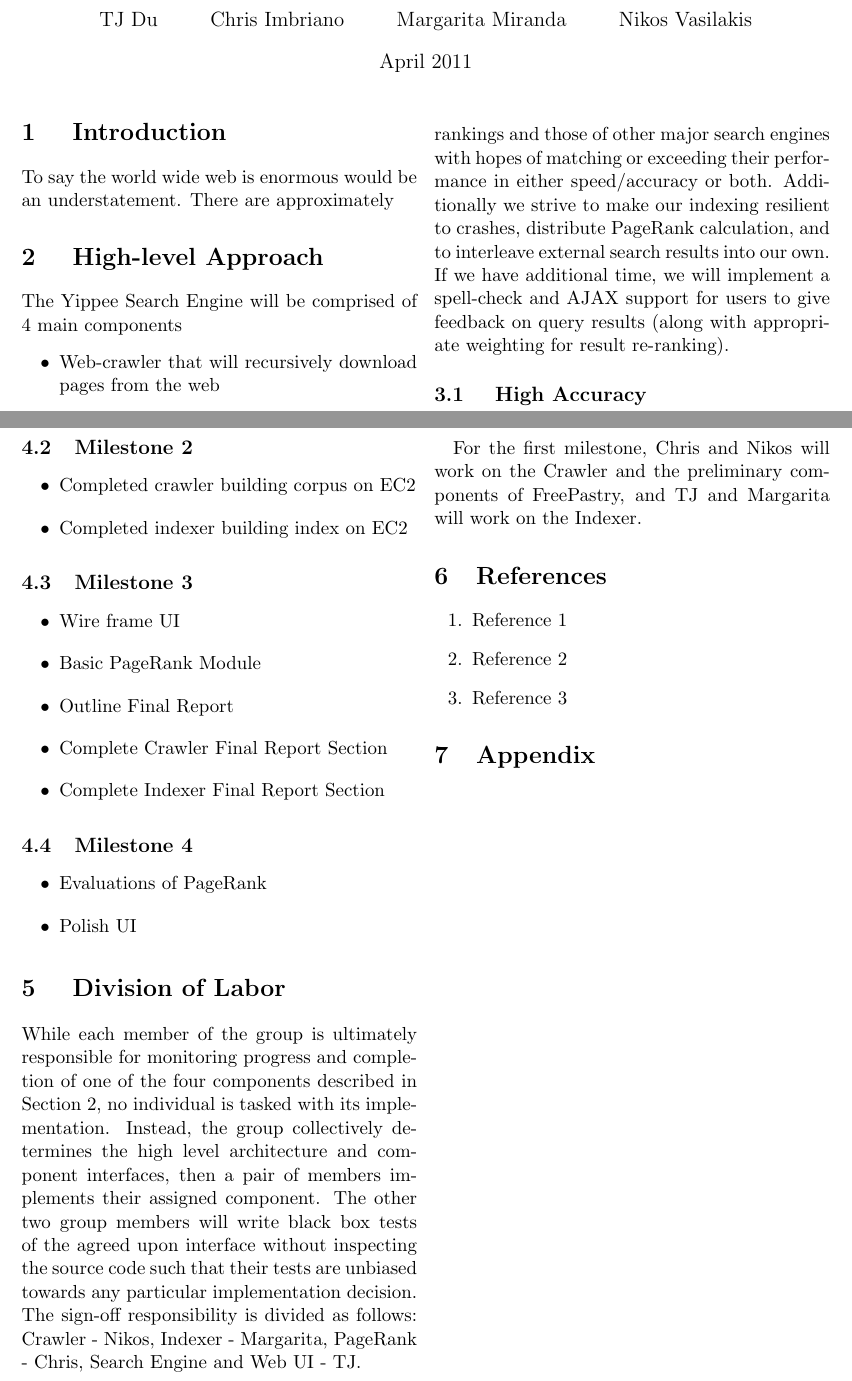
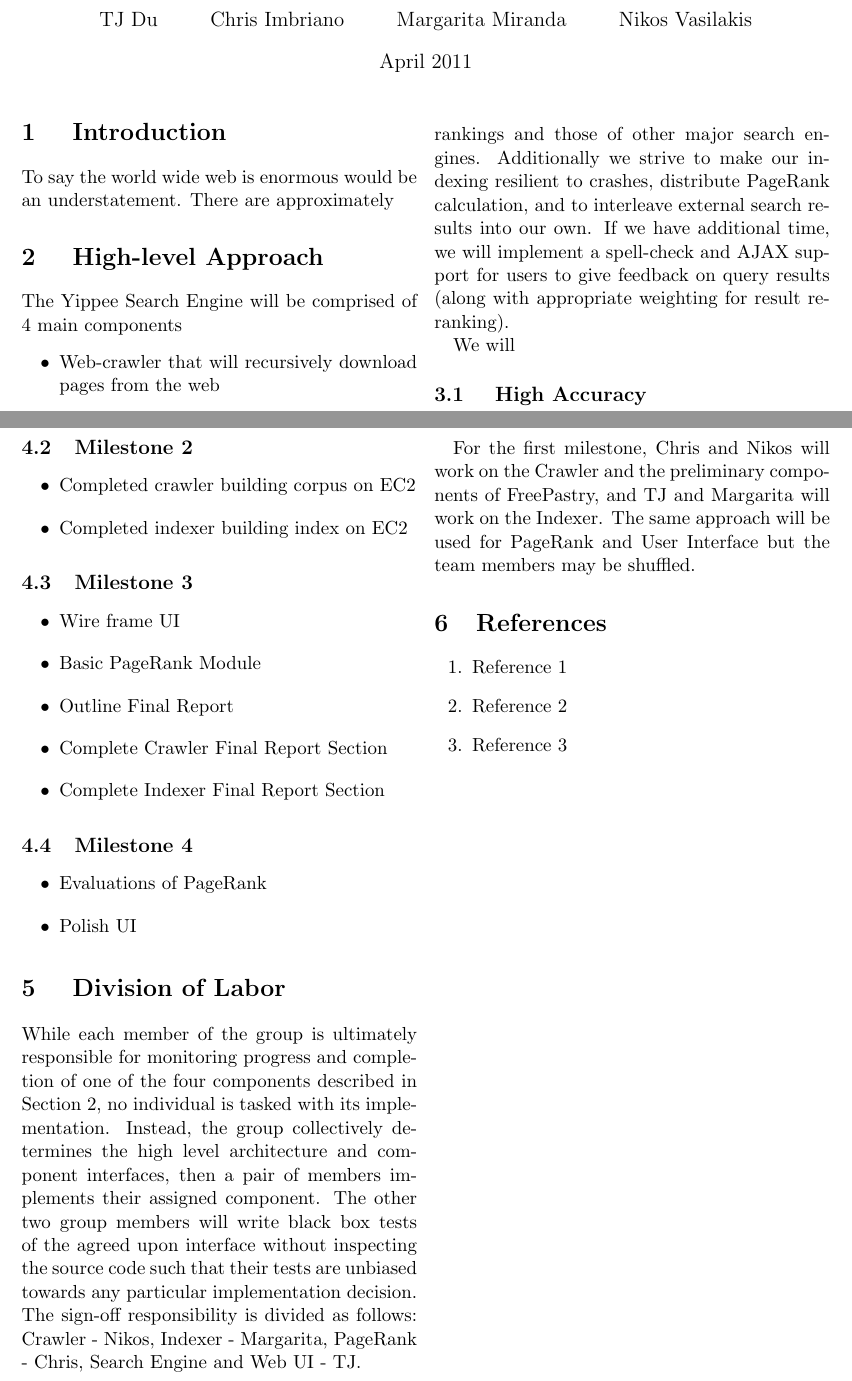
Before and after one commit to freshy969/yippee, a LaTeX document (doc/project_plan.tex): two parts of pages 1 and 2 of 3 before the commit and two parts of pages 1 and 2 of 2 after it, joined at a grey line, cut so that both start at the same text. Compiled offline with pdfLaTeX.

Commit message:
Division of labor done

```diff
--- a/doc/project_plan.tex
+++ b/doc/project_plan.tex
@@ -1,9 +1,6 @@
 \documentclass[11pt, twocolumn]{article}
 \usepackage{ amssymb }
 \usepackage{fancyvrb}
-\usepackage{float}
-\usepackage{subfig}
-\usepackage{graphicx}
 \DefineVerbatimEnvironment{code}{Verbatim}{fontsize=\small}
 
 \newcommand{\tab}{\hspace*{2em}}
@@ -36,7 +33,9 @@
 
 \section{ Project Goals }
 
-Our main objective in this project is to create a stable and efficient search engine that quickly evaluates queries with high accuracy. We aim to maximize the correlation between our result rankings and those of other major search engines with hopes of matching or exceeding their performance in either speed/accuracy or both. Additionally we strive to make our indexing resilient to crashes, distribute PageRank calculation, and to interleave external search results into our own. If we have additional time, we will implement a spell-check and AJAX support for users to give feedback on query results (along with appropriate weighting for result re-ranking).
+Our main objective in this project is to create a stable and efficient search engine that quickly evaluates queries with high accuracy. We aim to maximize the correlation between our result rankings and those of other major search engines. Additionally we strive to make our indexing resilient to crashes, distribute PageRank calculation, and to interleave external search results into our own. If we have additional time, we will implement a spell-check and AJAX support for users to give feedback on query results (along with appropriate weighting for result re-ranking).
+
+We will
 
 \subsection{ High Accuracy }
 \subsection{ Crawler Efficiency }
@@ -87,7 +86,8 @@
 
 While each member of the group is ultimately responsible for monitoring progress and completion of one of the four components described in Section 2, no individual is tasked with its implementation.  Instead, the group collectively determines the high level architecture and component interfaces, then a pair of members implements their assigned component.  The other two group members will write black box tests of the agreed upon interface without inspecting the source code such that their tests are unbiased towards any particular implementation decision. The sign-off responsibility is divided as follows: Crawler - Nikos, Indexer - Margarita, PageRank - Chris, Search Engine and Web UI - TJ.
 
-For the first milestone, Chris and Nikos will work on the Crawler and the preliminary components of FreePastry, and TJ and Margarita will work on the Indexer.
+For the first milestone, Chris and Nikos will work on the Crawler and the preliminary components of FreePastry, and TJ and Margarita will work on the Indexer. The same approach will be used for PageRank and User Interface but the team members may be shuffled.
+
 
 \section{References}
 
@@ -97,4 +97,3 @@
 \item Reference 3
 \end{enumerate}
 
-\section{Appendix}
@@ -106,2 +100 @@
-\end{figure}
 \end{document}
```
Also changed, not shown: doc/project_plan.tex (5 more changed lines).
